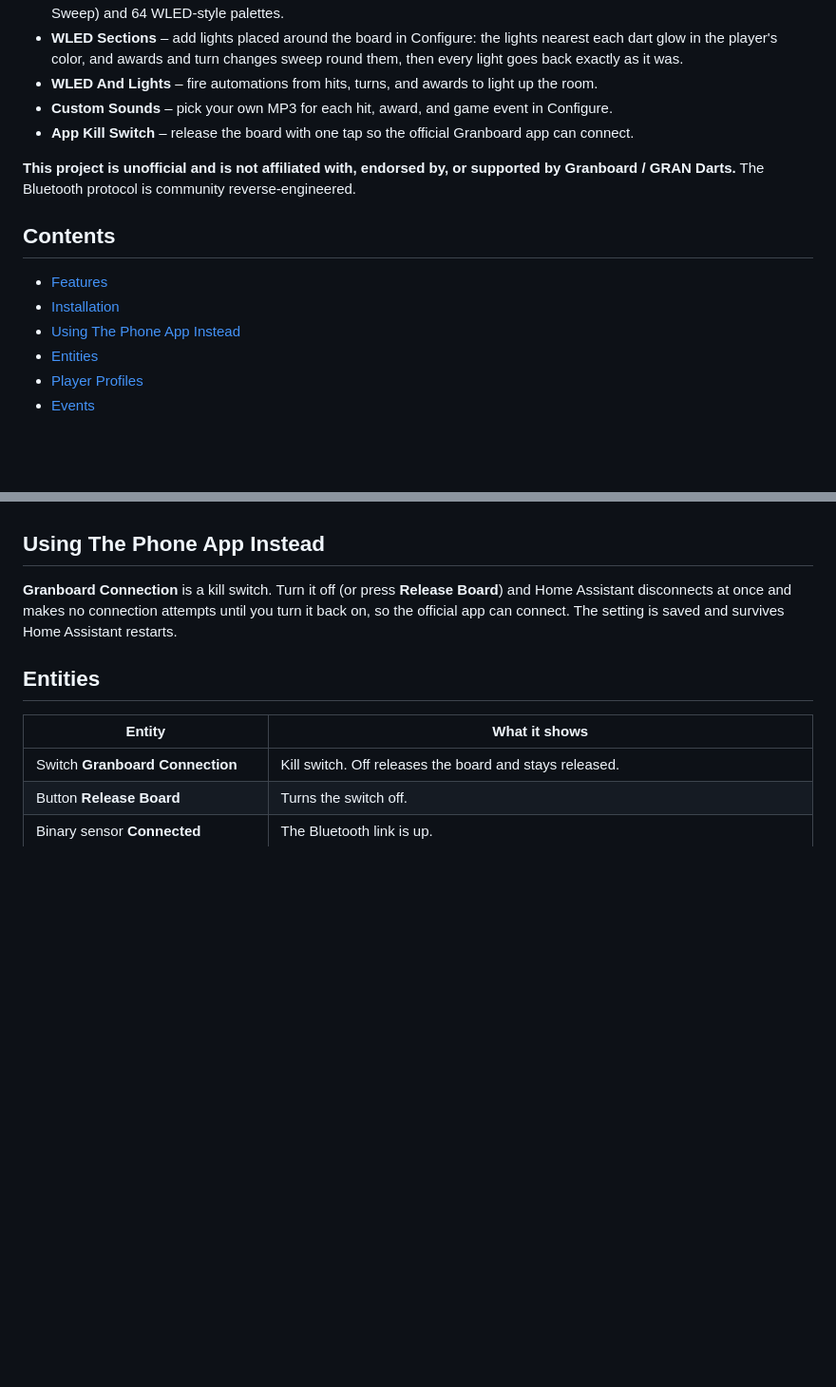
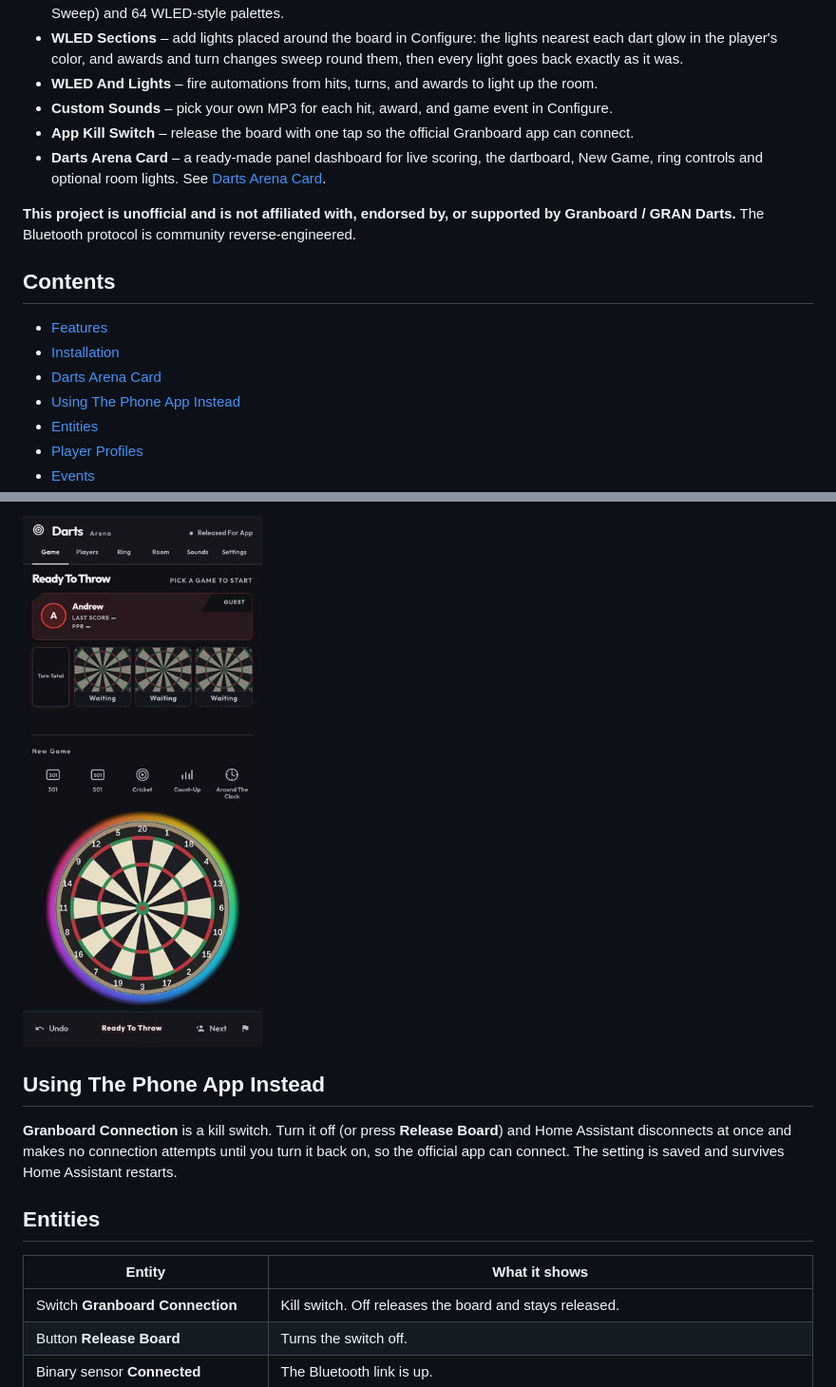
Before and after one commit to afcragg78/ha-granboard, a Markdown page: README.md, 2 parts joined by grey strips. Shown at 95% size. Drawn GitHub-style; pictures changed too: images/darts-arena/glow-rainbow-sweep.jpg (added); blank space fills up the shorter version.

```diff
--- a/README.md
+++ b/README.md
@@ -35,6 +35,7 @@ Home Assistant custom integration for the **Granboard 3** Bluetooth dartboard. I
 - **WLED And Lights** – fire automations from hits, turns, and awards to light up the room.
 - **Custom Sounds** – pick your own MP3 for each hit, award, and game event in Configure.
 - **App Kill Switch** – release the board with one tap so the official Granboard app can connect.
+- **Darts Arena Card** – a ready-made panel dashboard for live scoring, the dartboard, New Game, ring controls and optional room lights. See [Darts Arena Card](#darts-arena-card).
 
 **This project is unofficial and is not affiliated with, endorsed by, or supported by Granboard / GRAN Darts.** The Bluetooth protocol is community reverse-engineered.
 
@@ -42,6 +43,7 @@ Home Assistant custom integration for the **Granboard 3** Bluetooth dartboard. I
 
 - [Features](#features)
 - [Installation](#installation)
+- [Darts Arena Card](#darts-arena-card)
 - [Using The Phone App Instead](#using-the-phone-app-instead)
 - [Entities](#entities)
 - [Player Profiles](#player-profiles)
@@ -73,3 +113,4 @@ To update: HACS > Granboard > **Update**, then restart Home Assistant.
+![Rainbow Sweep glow](images/darts-arena/glow-rainbow-sweep.jpg)
 
 ## Using The Phone App Instead
 
```
Also changed, not shown: other parts of README.md (+38 -0 lines), CHANGELOG.md (+7 -0 lines), dashboards/README.md (added, +73 -0 lines), docs/INSTALL.md (+25 -3 lines), images/darts-arena/glow-color-cycle.jpg (added), images/darts-arena/playing.jpg (added), 3 other files.
